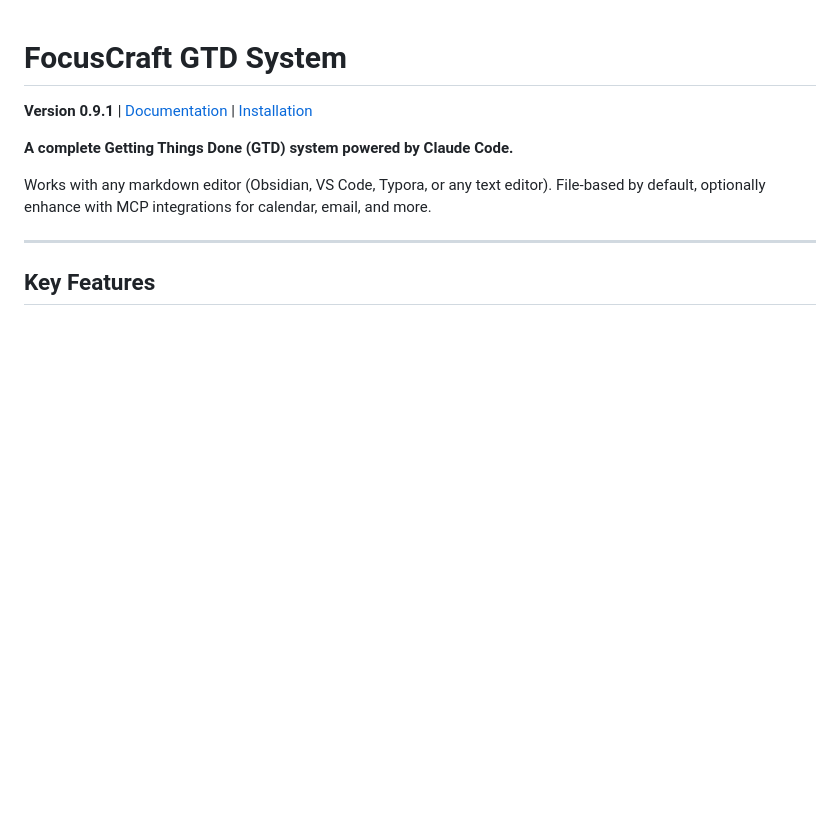
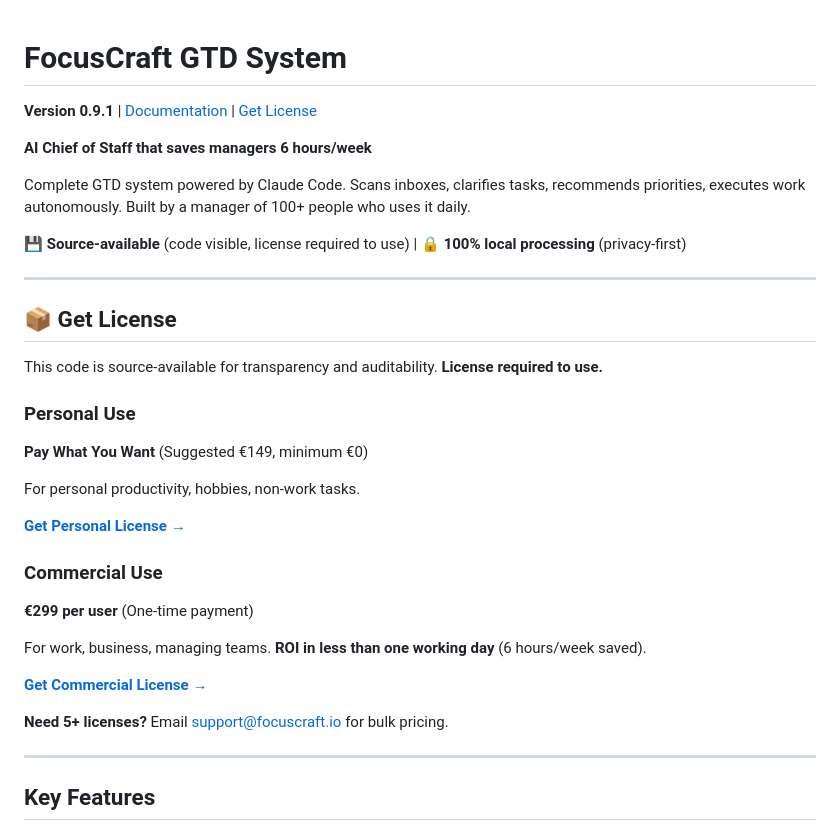
Before and after one commit to focuscraft-ai/focuscraft-gtd, a Markdown page: README.md, the part around the change. GitHub-like rendering; blank space fills up the shorter version.

Commit message:
Add LemonSqueezy purchase links to README
- Add Get License section with both product links
- Personal license: PWYW (€149 suggested, €0 min)
- Commercial license: €299 fixed
- Clear call-to-action for both license types

```diff
--- a/README.md
+++ b/README.md
@@ -1,10 +1,34 @@
 # FocusCraft GTD System
 
-**Version 0.9.1** | [Documentation](CLAUDE.md) | [Installation](#installation)
+**Version 0.9.1** | [Documentation](CLAUDE.md) | [Get License](#get-license)
 
-**A complete Getting Things Done (GTD) system powered by Claude Code.**
+**AI Chief of Staff that saves managers 6 hours/week**
 
-Works with any markdown editor (Obsidian, VS Code, Typora, or any text editor). File-based by default, optionally enhance with MCP integrations for calendar, email, and more.
+Complete GTD system powered by Claude Code. Scans inboxes, clarifies tasks, recommends priorities, executes work autonomously. Built by a manager of 100+ people who uses it daily.
+
+**💾 Source-available** (code visible, license required to use) | **🔒 100% local processing** (privacy-first)
+
+---
+
+## 📦 Get License
+
+This code is source-available for transparency and auditability. **License required to use.**
+
+### Personal Use
+**Pay What You Want** (Suggested €149, minimum €0)
+
+For personal productivity, hobbies, non-work tasks.
+
+**[Get Personal License →](https://focuscraft.lemonsqueezy.com/buy/16734b49-2ccc-4c06-9918-123a01993cbe)**
+
+### Commercial Use
+**€299 per user** (One-time payment)
+
+For work, business, managing teams. **ROI in less than one working day** (6 hours/week saved).
+
+**[Get Commercial License →](https://focuscraft.lemonsqueezy.com/buy/e62bba46-d88f-4312-8b8d-d3d761c2222a)**
+
+**Need 5+ licenses?** Email support@focuscraft.io for bulk pricing.
 
 ---
 
```
